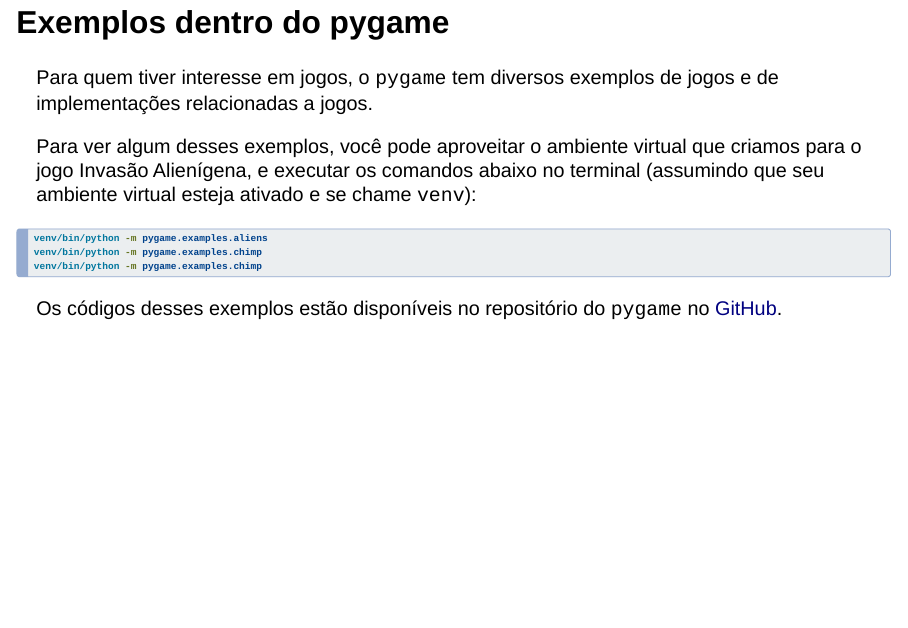
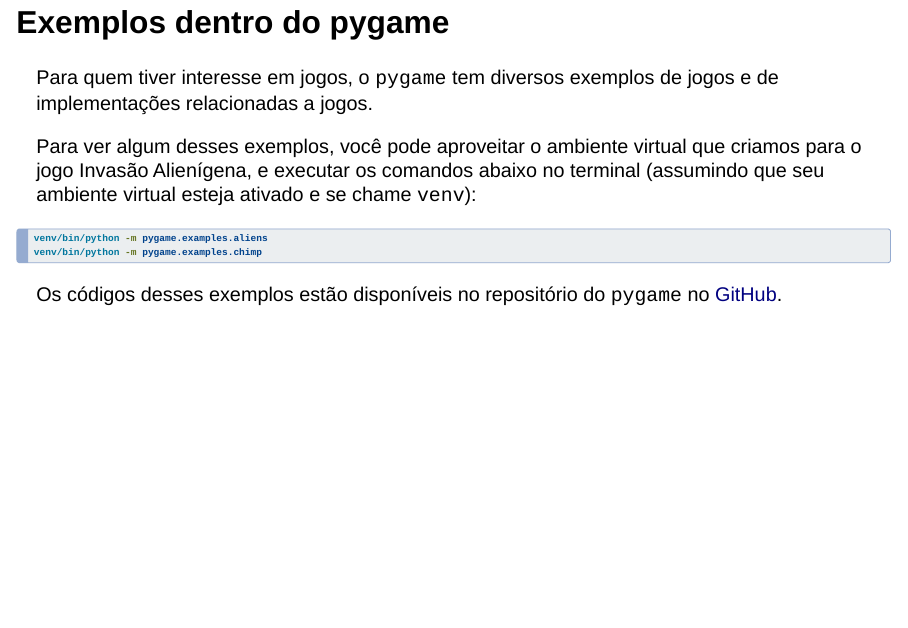
Before and after one commit to ufla-pasia/pasia-slides, a Quarto document (aula_p9.qmd): page 28 of 31. Rendered offline with R 4.5, knitr and Pandoc in place of Quarto, with nearby package versions; drawn as Slidy slides in place of the format the file asks for.

Commit message:
p9: minimal

````diff
--- a/aula_p9.qmd
+++ b/aula_p9.qmd
@@ -294,7 +294,6 @@ e executar os comandos abaixo no terminal (assumindo que seu ambiente virtual es
 ```bash
 venv/bin/python -m pygame.examples.aliens
 venv/bin/python -m pygame.examples.chimp
-venv/bin/python -m pygame.examples.chimp
 ```
 
 . . .
````
Also changed, not shown: 1 other file.
